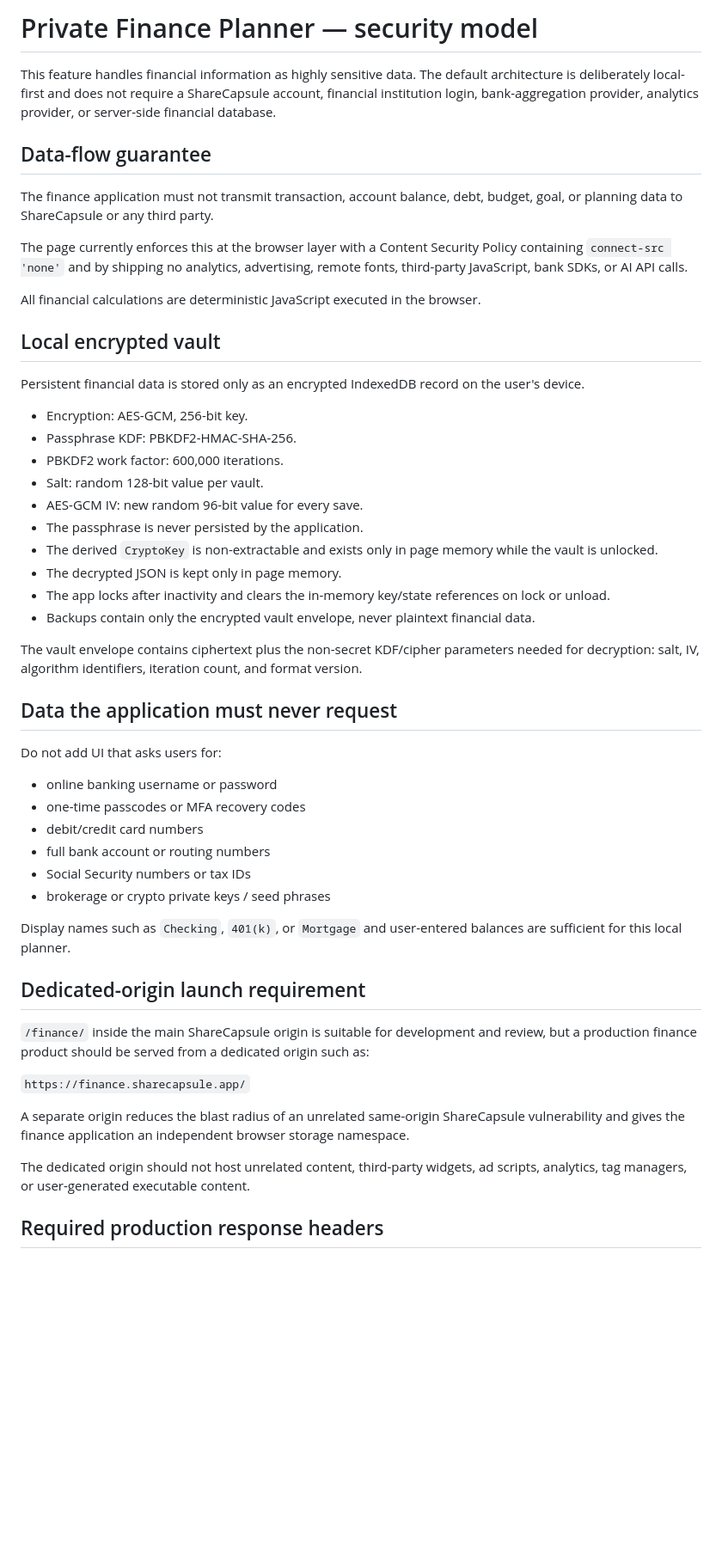
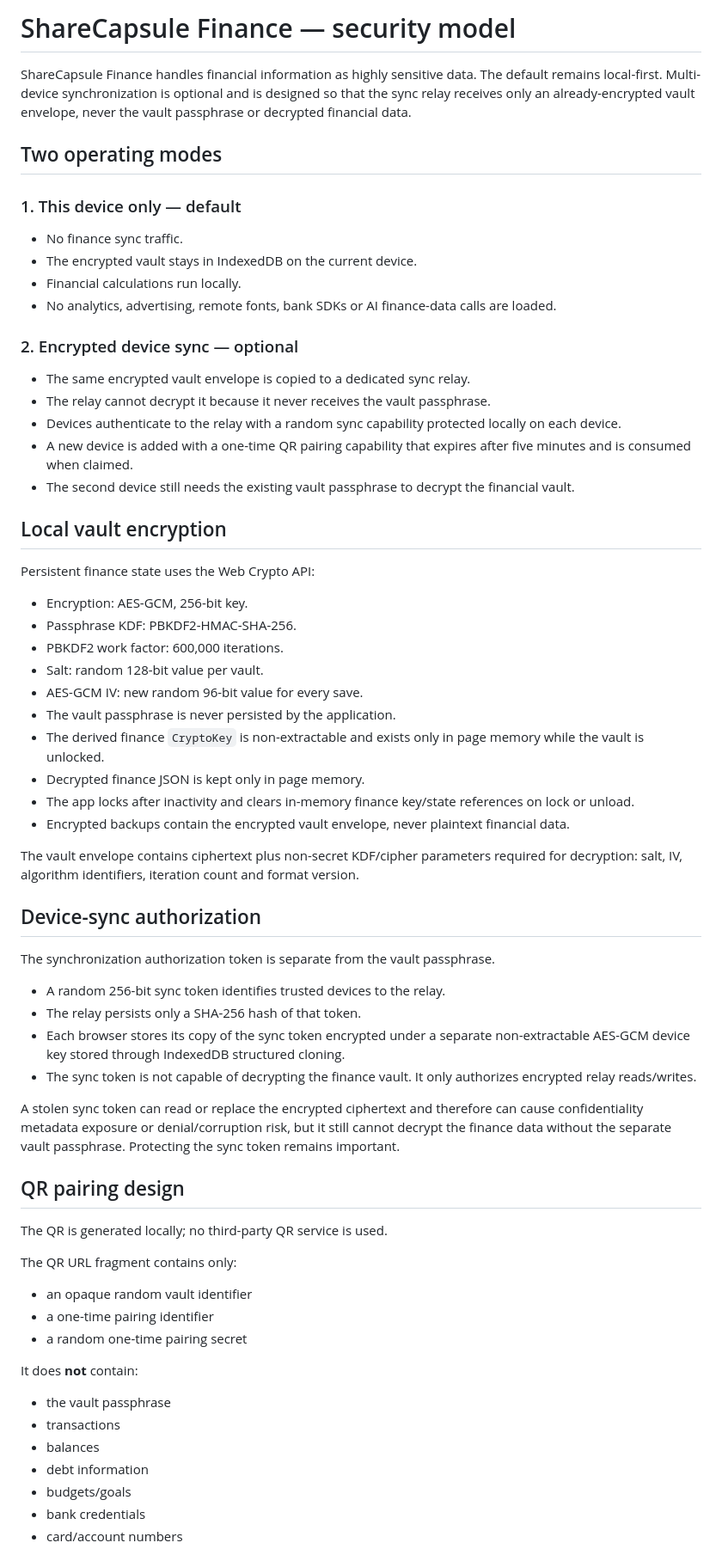
Before and after one commit to ananthaprakashb/sharecapsule-finance, a Markdown page: SECURITY.md, the part around one of its changes. Shown at 86% size. Drawn GitHub-style; blank space fills up the shorter version.

Commit message:
Update security model for optional encrypted sync

```diff
--- a/SECURITY.md
+++ b/SECURITY.md
@@ -1,54 +1,69 @@
-# Private Finance Planner — security model
+# ShareCapsule Finance — security model
 
-This feature handles financial information as highly sensitive data. The default architecture is deliberately local-first and does not require a ShareCapsule account, financial institution login, bank-aggregation provider, analytics provider, or server-side financial database.
+ShareCapsule Finance handles financial information as highly sensitive data. The default remains local-first. Multi-device synchronization is optional and is designed so that the sync relay receives only an already-encrypted vault envelope, never the vault passphrase or decrypted financial data.
 
-## Data-flow guarantee
+## Two operating modes
 
-The finance application must not transmit transaction, account balance, debt, budget, goal, or planning data to ShareCapsule or any third party.
+### 1. This device only — default
 
-The page currently enforces this at the browser layer with a Content Security Policy containing `connect-src 'none'` and by shipping no analytics, advertising, remote fonts, third-party JavaScript, bank SDKs, or AI API calls.
+- No finance sync traffic.
+- The encrypted vault stays in IndexedDB on the current device.
+- Financial calculations run locally.
+- No analytics, advertising, remote fonts, bank SDKs or AI finance-data calls are loaded.
 
-All financial calculations are deterministic JavaScript executed in the browser.
+### 2. Encrypted device sync — optional
 
-## Local encrypted vault
+- The same encrypted vault envelope is copied to a dedicated sync relay.
+- The relay cannot decrypt it because it never receives the vault passphrase.
+- Devices authenticate to the relay with a random sync capability protected locally on each device.
+- A new device is added with a one-time QR pairing capability that expires after five minutes and is consumed when claimed.
+- The second device still needs the existing vault passphrase to decrypt the financial vault.
 
-Persistent financial data is stored only as an encrypted IndexedDB record on the user's device.
+## Local vault encryption
+
+Persistent finance state uses the Web Crypto API:
 
 - Encryption: AES-GCM, 256-bit key.
 - Passphrase KDF: PBKDF2-HMAC-SHA-256.
 - PBKDF2 work factor: 600,000 iterations.
 - Salt: random 128-bit value per vault.
 - AES-GCM IV: new random 96-bit value for every save.
-- The passphrase is never persisted by the application.
-- The derived `CryptoKey` is non-extractable and exists only in page memory while the vault is unlocked.
-- The decrypted JSON is kept only in page memory.
-- The app locks after inactivity and clears the in-memory key/state references on lock or unload.
-- Backups contain only the encrypted vault envelope, never plaintext financial data.
+- The vault passphrase is never persisted by the application.
+- The derived finance `CryptoKey` is non-extractable and exists only in page memory while the vault is unlocked.
+- Decrypted finance JSON is kept only in page memory.
+- The app locks after inactivity and clears in-memory finance key/state references on lock or unload.
+- Encrypted backups contain the encrypted vault envelope, never plaintext financial data.
 
-The vault envelope contains ciphertext plus the non-secret KDF/cipher parameters needed for decryption: salt, IV, algorithm identifiers, iteration count, and format version.
+The vault envelope contains ciphertext plus non-secret KDF/cipher parameters required for decryption: salt, IV, algorithm identifiers, iteration count and format version.
 
-## Data the application must never request
+## Device-sync authorization
 
-Do not add UI that asks users for:
+The synchronization authorization token is separate from the vault passphrase.
 
-- online banking username or password
-- one-time passcodes or MFA recovery codes
-- debit/credit card numbers
-- full bank account or routing numbers
-- Social Security numbers or tax IDs
-- brokerage or crypto private keys / seed phrases
+- A random 256-bit sync token identifies trusted devices to the relay.
+- The relay persists only a SHA-256 hash of that token.
+- Each browser stores its copy of the sync token encrypted under a separate non-extractable AES-GCM device key stored through IndexedDB structured cloning.
+- The sync token is not capable of decrypting the finance vault. It only authorizes encrypted relay reads/writes.
 
-Display names such as `Checking`, `401(k)`, or `Mortgage` and user-entered balances are sufficient for this local planner.
+A stolen sync token can read or replace the encrypted ciphertext and therefore can cause confidentiality metadata exposure or denial/corruption risk, but it still cannot decrypt the finance data without the separate vault passphrase. Protecting the sync token remains important.
 
-## Dedicated-origin launch requirement
+## QR pairing design
 
-`/finance/` inside the main ShareCapsule origin is suitable for development and review, but a production finance product should be served from a dedicated origin such as:
+The QR is generated locally; no third-party QR service is used.
 
-`https://finance.sharecapsule.app/`
+The QR URL fragment contains only:
 
-A separate origin reduces the blast radius of an unrelated same-origin ShareCapsule vulnerability and gives the finance application an independent browser storage namespace.
+- an opaque random vault identifier
+- a one-time pairing identifier
+- a random one-time pairing secret
 
-The dedicated origin should not host unrelated content, third-party widgets, ad scripts, analytics, tag managers, or user-generated executable content.
+It does **not** contain:
 
-## Required production response headers
+- the vault passphrase
+- transactions
+- balances
+- debt information
+- budgets/goals
+- bank credentials
+- card/account numbers
 
```
Also changed, not shown: other parts of SECURITY.md (+79 -21 lines).
